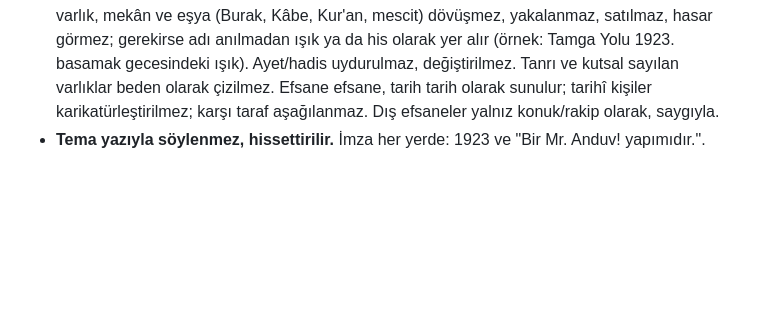
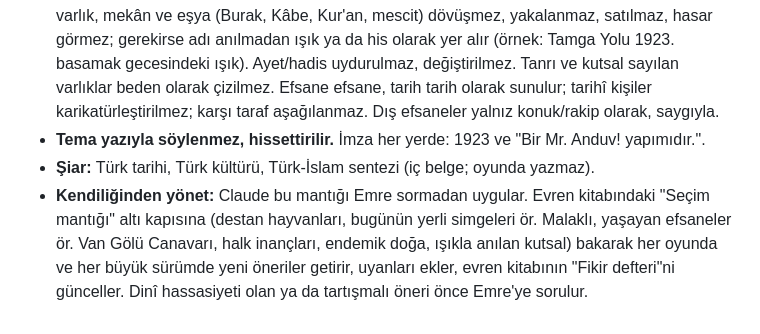
Before and after one commit to emreanduv/yasam-rehberi, a Markdown page: CLAUDE.md, the part around the change. GitHub-like rendering; blank space fills up the shorter version.

Commit message:
CLAUDE.md: evren şiarı ve kendiliğinden fikir üretme kuralı
Co-Authored-By: Claude Opus 5.5 <noreply@anthropic.com>
Claude-Session: https://claude.ai/code/session_016DWJF5x5dzFMwAL8hisSqs

```diff
--- a/CLAUDE.md
+++ b/CLAUDE.md
@@ -34,3 +34,5 @@ Bütün oyun ve uygulamalar tek bir evrende yaşar: **Türk / Türk-İslam kayna
 - **Kaynak:** Yazılı kaynağı olan destan, yazıt, eser, halk inancı, gerçek tarih ve yerli hayvan/yer. Uydurma "eski Türk inancı" yok; tarihî bilgi doğrulanır.
 - **Saygı:** Peygamberimiz, ehl-i beyt ve sahabe tasvir edilmez (yüz, beden, ses taklidi yok). Kutsal varlık, mekân ve eşya (Burak, Kâbe, Kur'an, mescit) dövüşmez, yakalanmaz, satılmaz, hasar görmez; gerekirse adı anılmadan ışık ya da his olarak yer alır (örnek: Tamga Yolu 1923. basamak gecesindeki ışık). Ayet/hadis uydurulmaz, değiştirilmez. Tanrı ve kutsal sayılan varlıklar beden olarak çizilmez. Efsane efsane, tarih tarih olarak sunulur; tarihî kişiler karikatürleştirilmez; karşı taraf aşağılanmaz. Dış efsaneler yalnız konuk/rakip olarak, saygıyla.
 - **Tema yazıyla söylenmez, hissettirilir.** İmza her yerde: 1923 ve "Bir Mr. Anduv! yapımıdır.".
+- **Şiar:** Türk tarihi, Türk kültürü, Türk-İslam sentezi (iç belge; oyunda yazmaz).
+- **Kendiliğinden yönet:** Claude bu mantığı Emre sormadan uygular. Evren kitabındaki "Seçim mantığı" altı kapısına (destan hayvanları, bugünün yerli simgeleri ör. Malaklı, yaşayan efsaneler ör. Van Gölü Canavarı, halk inançları, endemik doğa, ışıkla anılan kutsal) bakarak her oyunda ve her büyük sürümde yeni öneriler getirir, uyanları ekler, evren kitabının "Fikir defteri"ni günceller. Dinî hassasiyeti olan ya da tartışmalı öneri önce Emre'ye sorulur.
```
